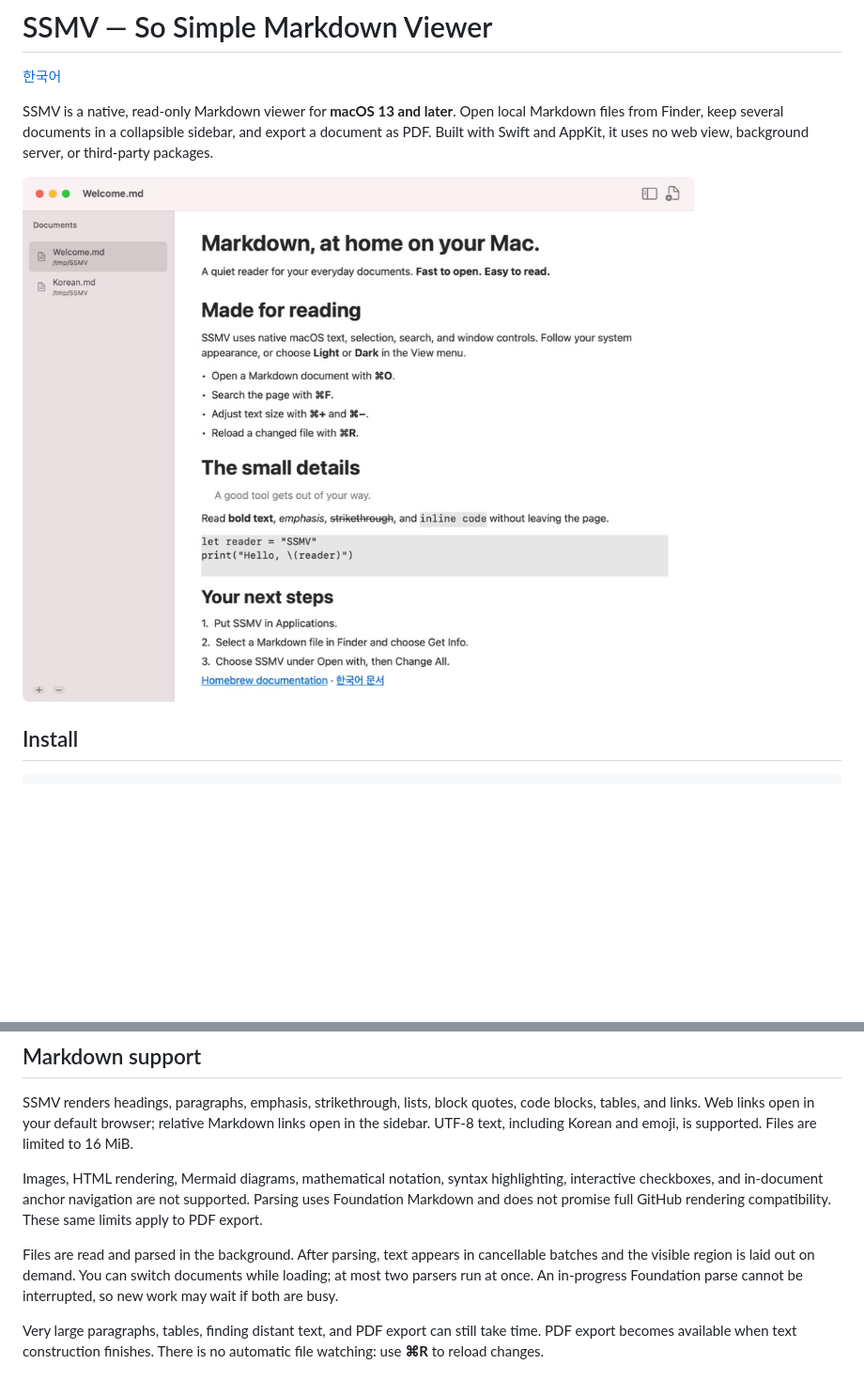
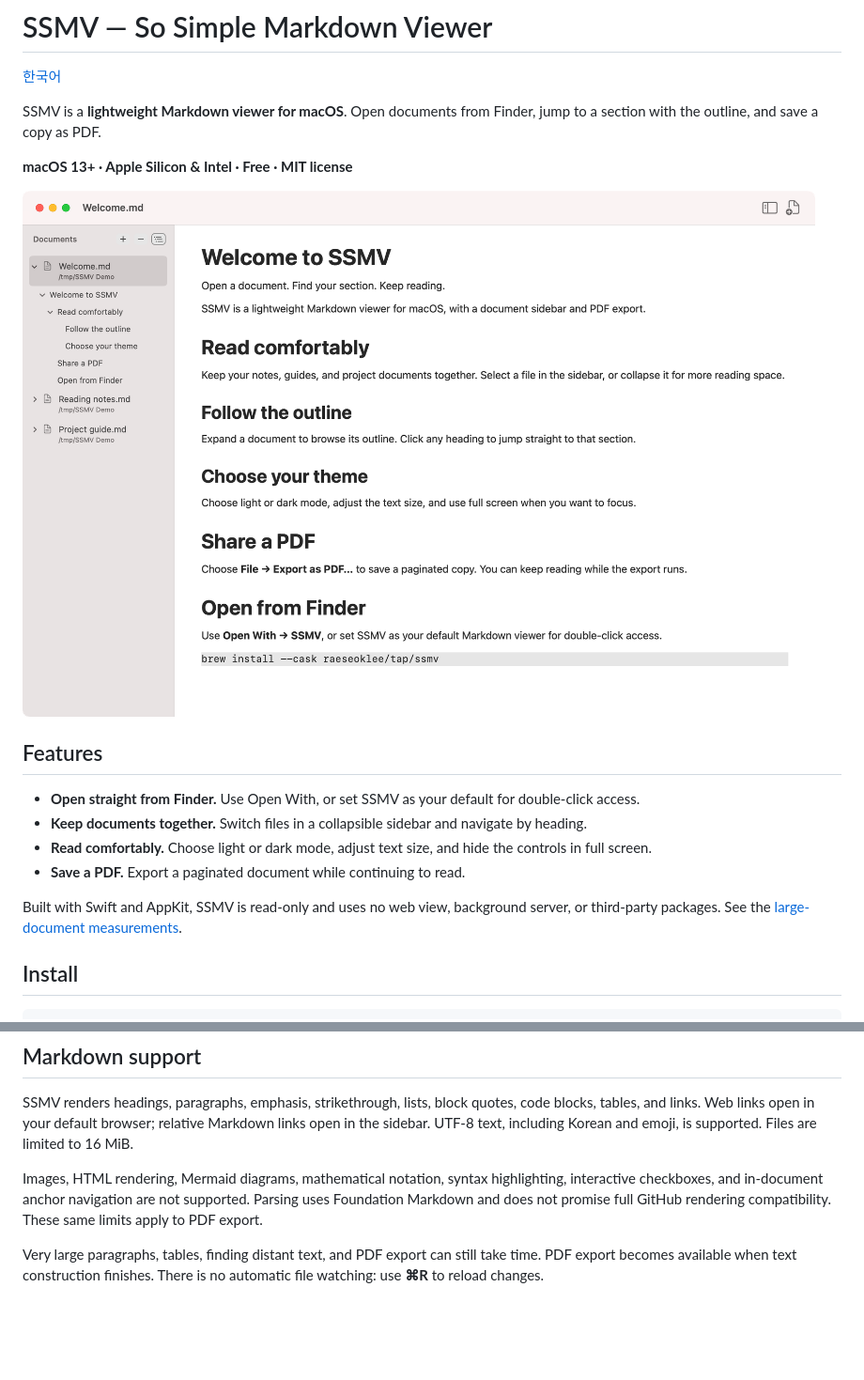
Before and after one commit to raeseoklee/ssmv, a Markdown page: README.md, 2 parts joined by grey strips. Shown: that part at 94% size. Drawn GitHub-style; pictures changed too: docs/images/ssmv.png; blank space fills up the shorter version.

```diff
--- a/README.md
+++ b/README.md
@@ -2,9 +2,20 @@
 
 [한국어](docs/README.ko.md)
 
-SSMV is a native, read-only Markdown viewer for **macOS 13 and later**. Open local Markdown files from Finder, keep several documents in a collapsible sidebar, and export a document as PDF. Built with Swift and AppKit, it uses no web view, background server, or third-party packages.
+SSMV is a **lightweight Markdown viewer for macOS**. Open documents from Finder, jump to a section with the outline, and save a copy as PDF.
 
-![SSMV displaying Markdown with its document sidebar](docs/images/ssmv.png)
+**macOS 13+ · Apple Silicon & Intel · Free · MIT license**
+
+![SSMV in light mode with multiple documents and an expanded heading outline](docs/images/ssmv.png)
+
+## Features
+
+- **Open straight from Finder.** Use Open With, or set SSMV as your default for double-click access.
+- **Keep documents together.** Switch files in a collapsible sidebar and navigate by heading.
+- **Read comfortably.** Choose light or dark mode, adjust text size, and hide the controls in full screen.
+- **Save a PDF.** Export a paginated document while continuing to read.
+
+Built with Swift and AppKit, SSMV is read-only and uses no web view, background server, or third-party packages. See the [large-document measurements](docs/PERFORMANCE.md).
 
 ## Install
 
@@ -57,8 +68,6 @@ SSMV renders headings, paragraphs, emphasis, strikethrough, lists, block quotes,
 
 Images, HTML rendering, Mermaid diagrams, mathematical notation, syntax highlighting, interactive checkboxes, and in-document anchor navigation are not supported. Parsing uses Foundation Markdown and does not promise full GitHub rendering compatibility. These same limits apply to PDF export.
 
-Files are read and parsed in the background. After parsing, text appears in cancellable batches and the visible region is laid out on demand. You can switch documents while loading; at most two parsers run at once. An in-progress Foundation parse cannot be interrupted, so new work may wait if both are busy.
-
 Very large paragraphs, tables, finding distant text, and PDF export can still take time. PDF export becomes available when text construction finishes. There is no automatic file watching: use **⌘R** to reload changes.
 
 ## Keyboard shortcuts
```
Also changed, not shown: docs/README.ko.md (+13 -4 lines).
